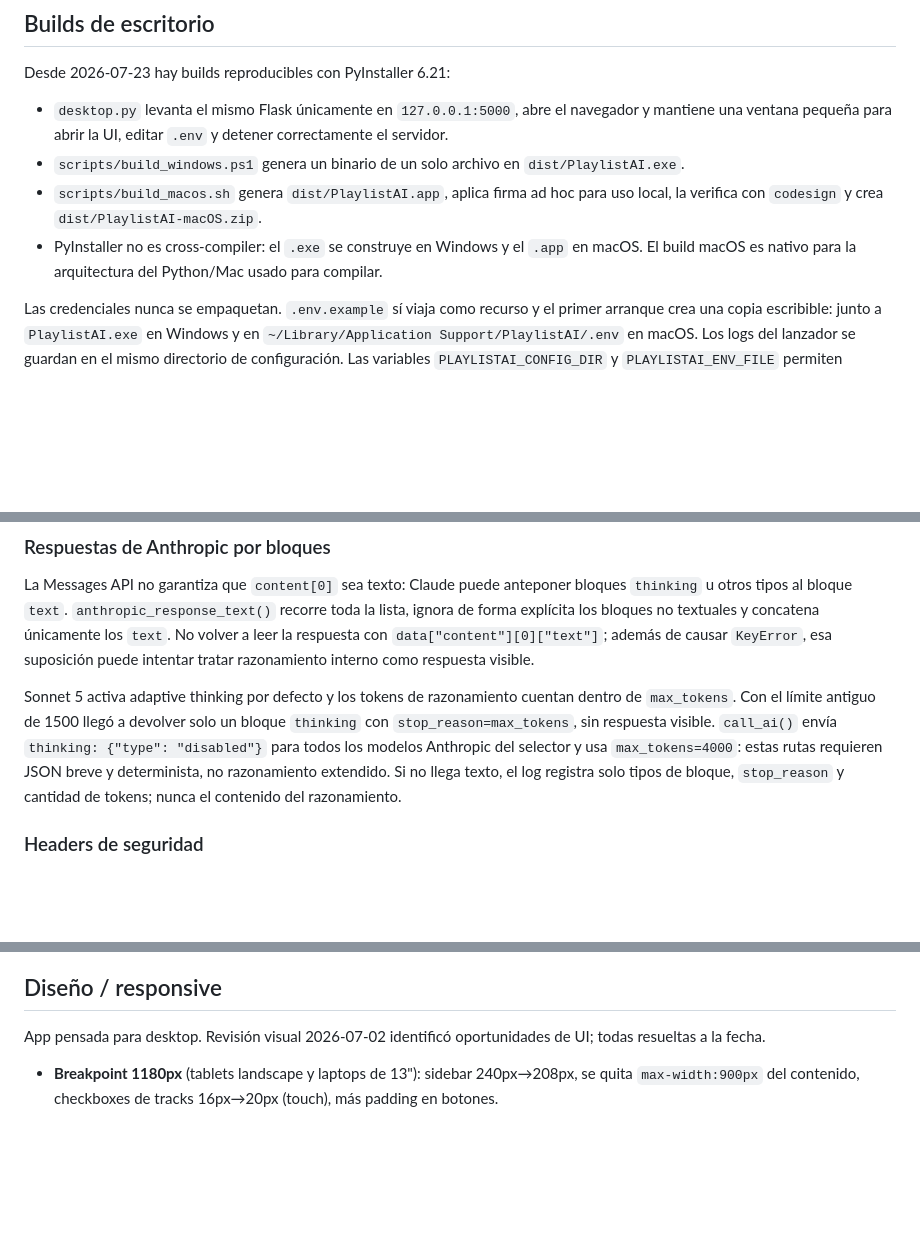
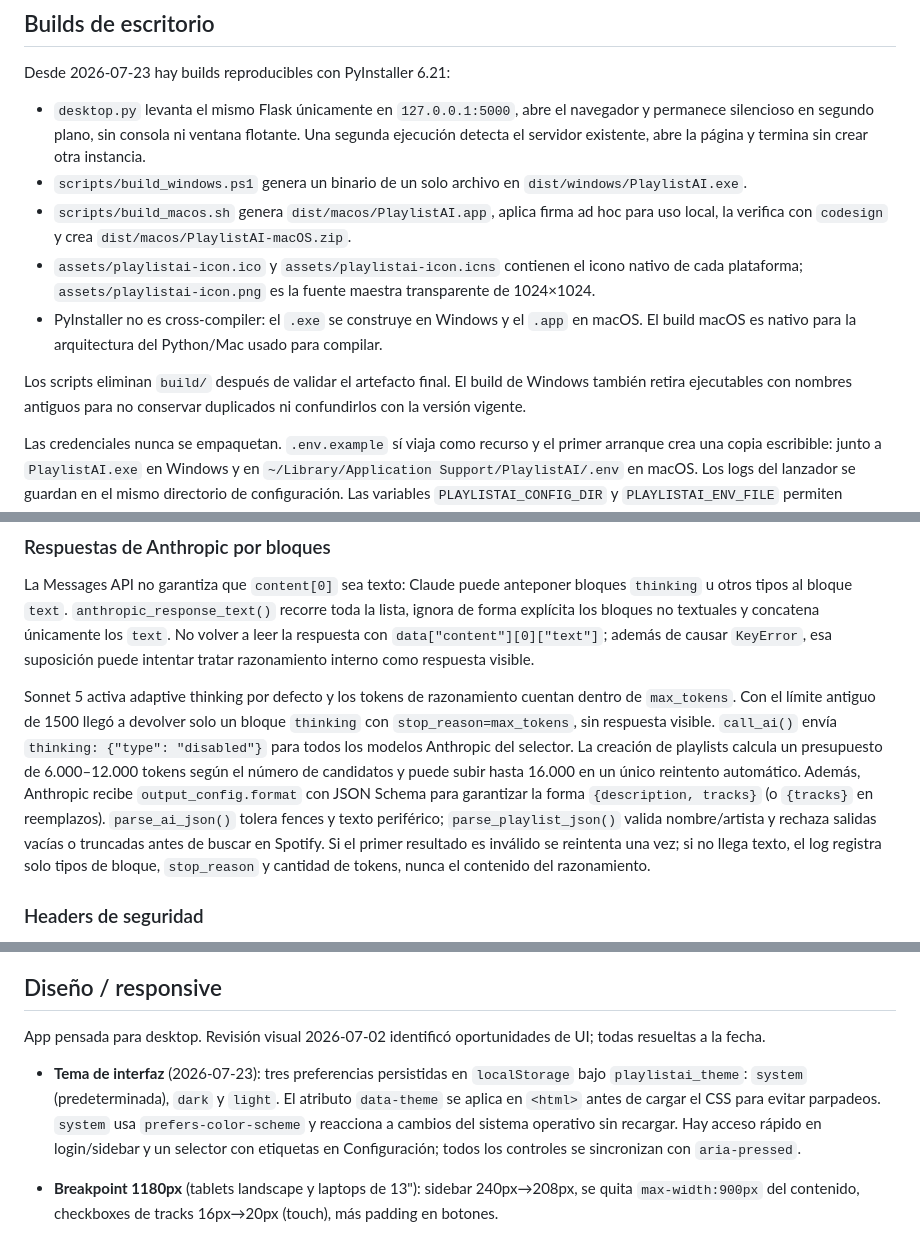
Before and after one commit to kerwilgil/PlaylistAI, a Markdown page: CONTEXT.md, 3 parts joined by grey strips. Drawn GitHub-style; blank space fills up the shorter version.

```diff
--- a/CONTEXT.md
+++ b/CONTEXT.md
@@ -10,15 +10,24 @@ Flask monolítico de un solo archivo (`app.py`) + frontend vanilla HTML/CSS/JS e
 Desde 2026-07-23 hay builds reproducibles con PyInstaller 6.21:
 
 - `desktop.py` levanta el mismo Flask únicamente en `127.0.0.1:5000`, abre el
-  navegador y mantiene una ventana pequeña para abrir la UI, editar `.env` y
-  detener correctamente el servidor.
+  navegador y permanece silencioso en segundo plano, sin consola ni ventana
+  flotante. Una segunda ejecución detecta el servidor existente, abre la página
+  y termina sin crear otra instancia.
 - `scripts/build_windows.ps1` genera un binario de un solo archivo en
-  `dist/PlaylistAI.exe`.
-- `scripts/build_macos.sh` genera `dist/PlaylistAI.app`, aplica firma ad hoc para
-  uso local, la verifica con `codesign` y crea `dist/PlaylistAI-macOS.zip`.
+  `dist/windows/PlaylistAI.exe`.
+- `scripts/build_macos.sh` genera `dist/macos/PlaylistAI.app`, aplica firma ad
+  hoc para uso local, la verifica con `codesign` y crea
+  `dist/macos/PlaylistAI-macOS.zip`.
+- `assets/playlistai-icon.ico` y `assets/playlistai-icon.icns` contienen el icono
+  nativo de cada plataforma; `assets/playlistai-icon.png` es la fuente maestra
+  transparente de 1024×1024.
 - PyInstaller no es cross-compiler: el `.exe` se construye en Windows y el
   `.app` en macOS. El build macOS es nativo para la arquitectura del Python/Mac
   usado para compilar.
+
+Los scripts eliminan `build/` después de validar el artefacto final. El build de
+Windows también retira ejecutables con nombres antiguos para no conservar
+duplicados ni confundirlos con la versión vigente.
 
 Las credenciales nunca se empaquetan. `.env.example` sí viaja como recurso y el
 primer arranque crea una copia escribible: junto a `PlaylistAI.exe` en Windows y
@@ -62,7 +71,7 @@ No usar `raise error` dentro de un errorhandler para "delegar" al manejo default
 ### Respuestas de Anthropic por bloques
 La Messages API no garantiza que `content[0]` sea texto: Claude puede anteponer bloques `thinking` u otros tipos al bloque `text`. `anthropic_response_text()` recorre toda la lista, ignora de forma explícita los bloques no textuales y concatena únicamente los `text`. No volver a leer la respuesta con `data["content"][0]["text"]`; además de causar `KeyError`, esa suposición puede intentar tratar razonamiento interno como respuesta visible.
 
-Sonnet 5 activa adaptive thinking por defecto y los tokens de razonamiento cuentan dentro de `max_tokens`. Con el límite antiguo de 1500 llegó a devolver solo un bloque `thinking` con `stop_reason=max_tokens`, sin respuesta visible. `call_ai()` envía `thinking: {"type": "disabled"}` para todos los modelos Anthropic del selector y usa `max_tokens=4000`: estas rutas requieren JSON breve y determinista, no razonamiento extendido. Si no llega texto, el log registra solo tipos de bloque, `stop_reason` y cantidad de tokens; nunca el contenido del razonamiento.
+Sonnet 5 activa adaptive thinking por defecto y los tokens de razonamiento cuentan dentro de `max_tokens`. Con el límite antiguo de 1500 llegó a devolver solo un bloque `thinking` con `stop_reason=max_tokens`, sin respuesta visible. `call_ai()` envía `thinking: {"type": "disabled"}` para todos los modelos Anthropic del selector. La creación de playlists calcula un presupuesto de 6.000–12.000 tokens según el número de candidatos y puede subir hasta 16.000 en un único reintento automático. Además, Anthropic recibe `output_config.format` con JSON Schema para garantizar la forma `{description, tracks}` (o `{tracks}` en reemplazos). `parse_ai_json()` tolera fences y texto periférico; `parse_playlist_json()` valida nombre/artista y rechaza salidas vacías o truncadas antes de buscar en Spotify. Si el primer resultado es inválido se reintenta una vez; si no llega texto, el log registra solo tipos de bloque, `stop_reason` y cantidad de tokens, nunca el contenido del razonamiento.
 
 ### Headers de seguridad
 `@app.after_request` agrega `X-Content-Type-Options`, `X-Frame-Options: DENY`, `Content-Security-Policy: frame-ancestors 'none'`, `Referrer-Policy: same-origin` a toda respuesta. Relevante sobre todo si algún día se expone la app fuera de `127.0.0.1`.
@@ -97,6 +106,13 @@ Comprobación general sin hallazgos de seguridad nuevos; se aplicaron 8 fixes de
 
 App pensada para desktop. Revisión visual 2026-07-02 identificó oportunidades de UI; todas resueltas a la fecha.
 
+- **Tema de interfaz** (2026-07-23): tres preferencias persistidas en
+  `localStorage` bajo `playlistai_theme`: `system` (predeterminada), `dark` y
+  `light`. El atributo `data-theme` se aplica en `<html>` antes de cargar el CSS
+  para evitar parpadeos. `system` usa `prefers-color-scheme` y reacciona a
+  cambios del sistema operativo sin recargar. Hay acceso rápido en login/sidebar
+  y un selector con etiquetas en Configuración; todos los controles se
+  sincronizan con `aria-pressed`.
 - **Breakpoint 1180px** (tablets landscape y laptops de 13"): sidebar 240px→208px, se quita `max-width:900px` del contenido, checkboxes de tracks 16px→20px (touch), más padding en botones.
 - **Nav mobile <768px**: antes el sidebar se ocultaba por completo sin reemplazo (usuario quedaba atado a la página que cargó). Ahora hay `.mobile-topbar` (logo + avatar + "Salir", `position:sticky`) y `.mobile-tabbar` (4 botones, `position:fixed` abajo, mismo `data-page` que el sidebar). `showPage(name)` en el JS ya no depende del `event` global — usa `document.querySelectorAll('[data-page]')` para sincronizar el estado activo entre sidebar y tabbar a la vez. `.page` gana `padding-bottom` extra (`calc(84px + env(safe-area-inset-bottom))`) para no quedar tapada por el tabbar fijo.
 - **Labels sin `for=`**: los 8 `<label class="input-label">` del formulario ahora tienen `for="<id-del-input>"` (playlist-url, create-name, create-mood, create-count, add-url, add-mood, add-count, model-select).
```
Also changed, not shown: README.md (+30 -7 lines), assets/playlistai-icon.png (added), 10 other files.
